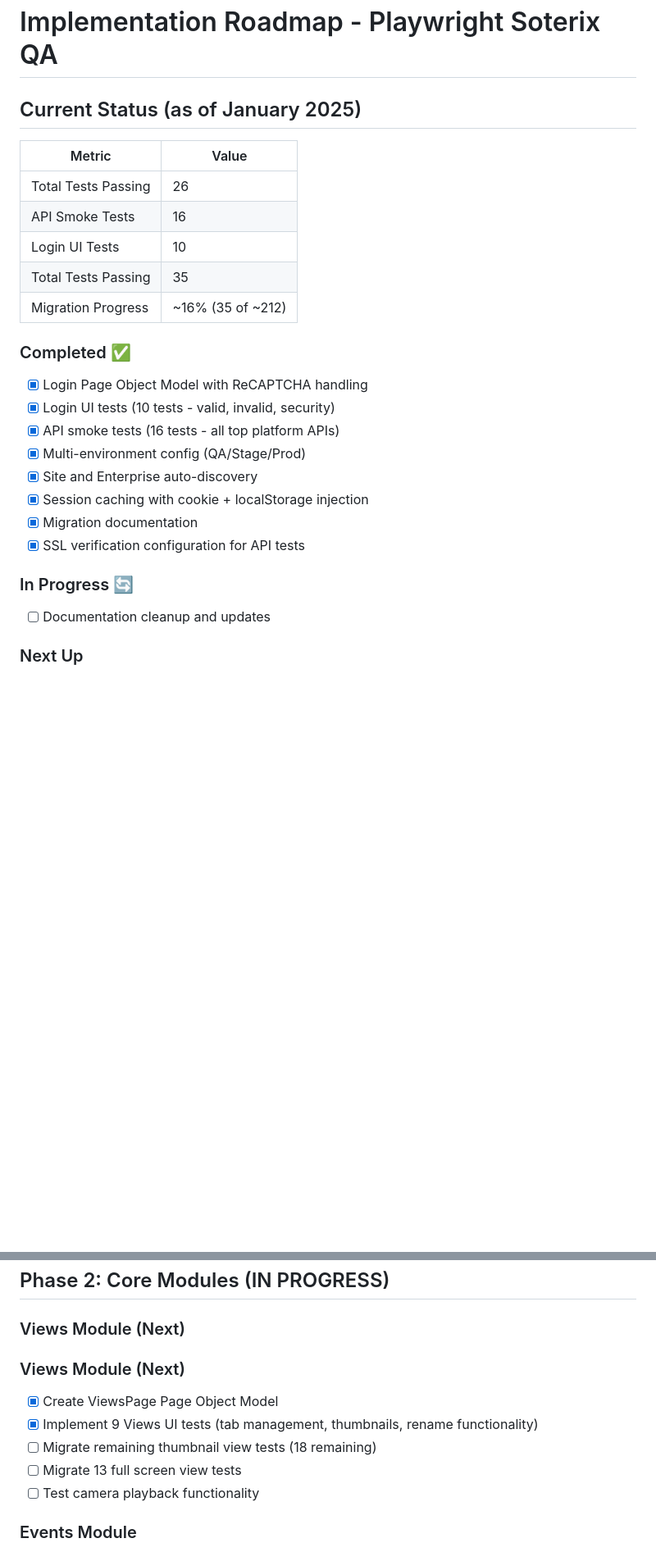
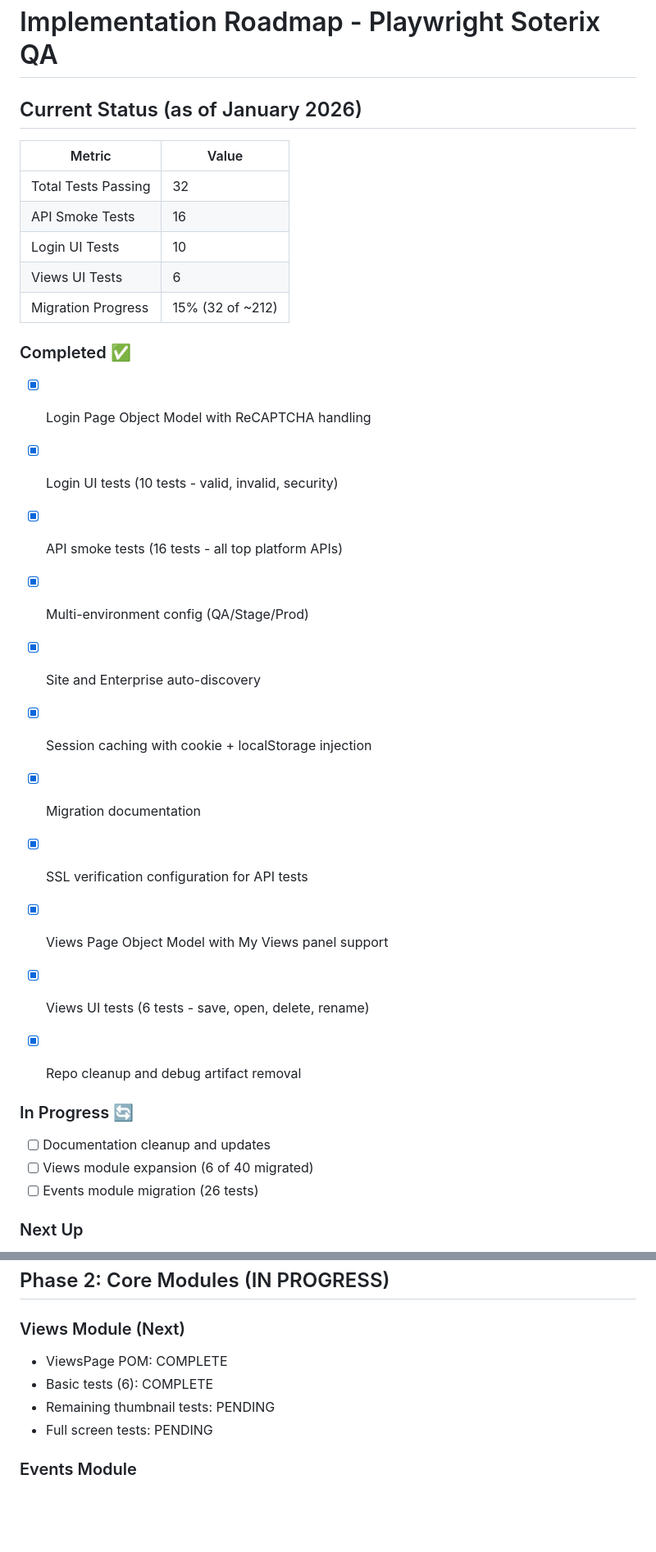
Before and after one commit to JustVar/Soterix-WebApp-QA, a Markdown page: docs/IMPLEMENTATION_ROADMAP.md, 2 parts joined by grey strips. Shown at 82% size. Drawn GitHub-style; blank space fills up the shorter version.

Commit message:
docs: update roadmap to 32 tests, add session summary for 2025-01-27

```diff
--- a/docs/IMPLEMENTATION_ROADMAP.md
+++ b/docs/IMPLEMENTATION_ROADMAP.md
@@ -1,14 +1,14 @@
 # Implementation Roadmap - Playwright Soterix QA
 
-## Current Status (as of January 2025)
+## Current Status (as of January 2026)
 
 | Metric | Value |
 |--------|-------|
-| Total Tests Passing | 26 |
+| Total Tests Passing | 32 |
 | API Smoke Tests | 16 |
 | Login UI Tests | 10 |
-| Total Tests Passing | 35 |
-| Migration Progress | ~16% (35 of ~212) |
+| Views UI Tests | 6 |
+| Migration Progress | 15% (32 of ~212) |
 
 ### Completed ✅
 - [x] Login Page Object Model with ReCAPTCHA handling
@@ -20,8 +20,14 @@
 - [x] Migration documentation
 - [x] SSL verification configuration for API tests
 
+- [x] Views Page Object Model with My Views panel support
+- [x] Views UI tests (6 tests - save, open, delete, rename)
+- [x] Repo cleanup and debug artifact removal
+
 ### In Progress 🔄
 - [ ] Documentation cleanup and updates
+- [ ] Views module expansion (6 of 40 migrated)
+- [ ] Events module migration (26 tests)
 
 ### Next Up
 - [ ] Views module migration (27 tests)
@@ -43,12 +49,10 @@
 ## Phase 2: Core Modules (IN PROGRESS)
 
 ### Views Module (Next)
-### Views Module (Next)
-- [x] Create ViewsPage Page Object Model
-- [x] Implement 9 Views UI tests (tab management, thumbnails, rename functionality)
-- [ ] Migrate remaining thumbnail view tests (18 remaining)
-- [ ] Migrate 13 full screen view tests
-- [ ] Test camera playback functionality
+- ViewsPage POM: COMPLETE
+- Basic tests (6): COMPLETE
+- Remaining thumbnail tests: PENDING
+- Full screen tests: PENDING
 
 ### Events Module
 - [ ] Create EventsPage Page Object Model
```
Also changed, not shown: docs/SESSION_SUMMARY_2025-01-27.md (added, +59 -0 lines).
